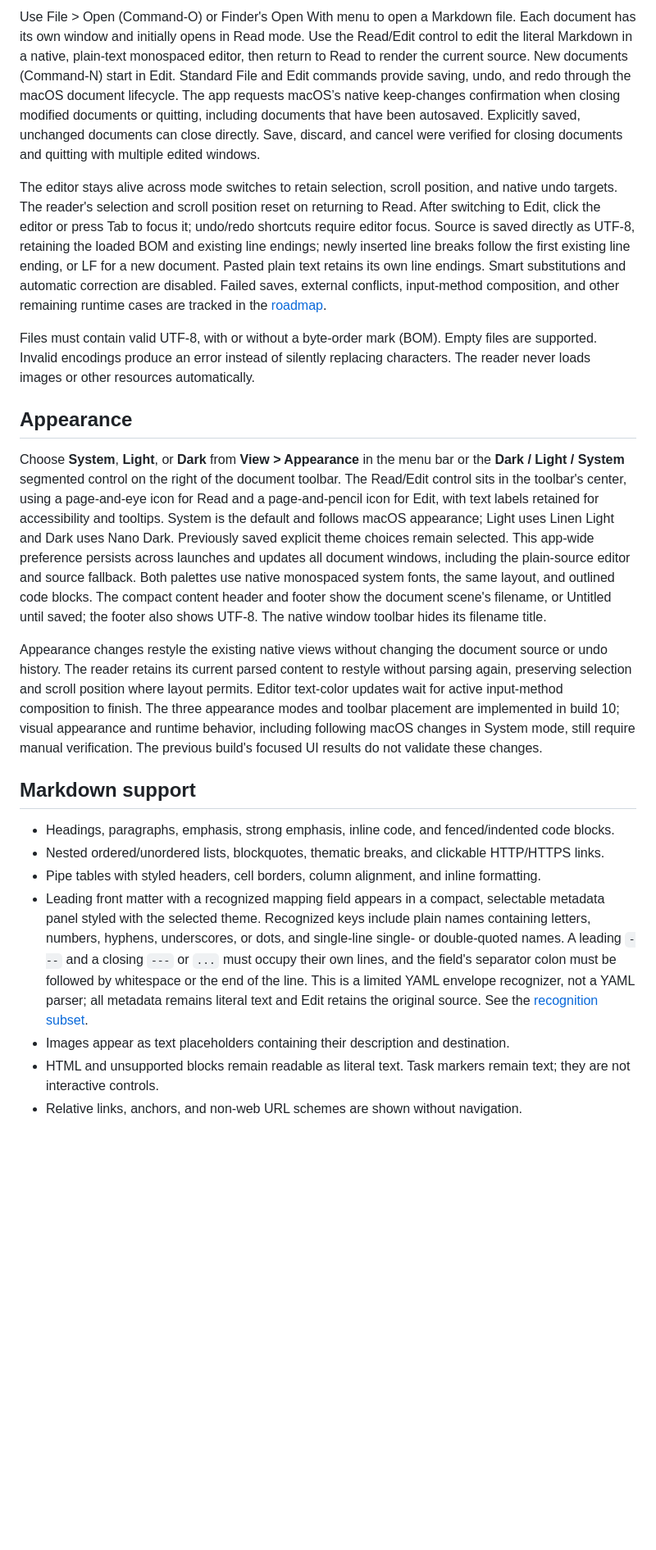
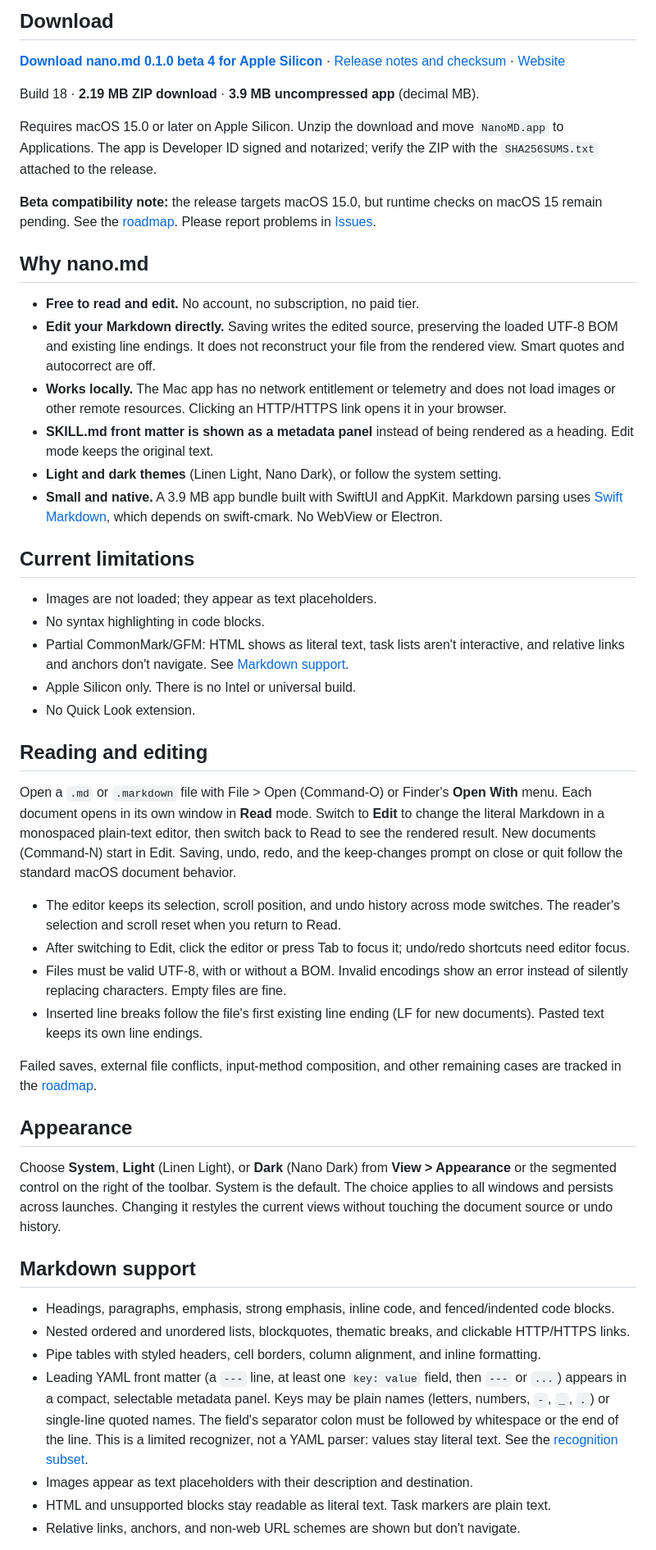
Before and after one commit to SiavashB/nano.md, a Markdown page: README.md, the part around one of its changes. Shown at 82% size. GitHub-like rendering; blank space fills up the shorter version.

Commit message:
Refresh beta 4 README and require release documentation updates

```diff
--- a/README.md
+++ b/README.md
@@ -8,23 +18,53 @@ A lightweight native macOS app for reading and editing Markdown files.
 
-Use File > Open (Command-O) or Finder's Open With menu to open a Markdown file. Each document has its own window and initially opens in Read mode. Use the Read/Edit control to edit the literal Markdown in a native, plain-text monospaced editor, then return to Read to render the current source. New documents (Command-N) start in Edit. Standard File and Edit commands provide saving, undo, and redo through the macOS document lifecycle. The app requests macOS’s native keep-changes confirmation when closing modified documents or quitting, including documents that have been autosaved. Explicitly saved, unchanged documents can close directly. Save, discard, and cancel were verified for closing documents and quitting with multiple edited windows.
+## Download
 
-The editor stays alive across mode switches to retain selection, scroll position, and native undo targets. The reader's selection and scroll position reset on returning to Read. After switching to Edit, click the editor or press Tab to focus it; undo/redo shortcuts require editor focus. Source is saved directly as UTF-8, retaining the loaded BOM and existing line endings; newly inserted line breaks follow the first existing line ending, or LF for a new document. Pasted plain text retains its own line endings. Smart substitutions and automatic correction are disabled. Failed saves, external conflicts, input-method composition, and other remaining runtime cases are tracked in the [roadmap](docs/ROADMAP.md#4-source-editing).
+**[Download nano.md 0.1.0 beta 4 for Apple Silicon](https://github.com/SiavashB/nano.md/releases/download/v0.1.0-beta.4/nano.md-v0.1.0-beta.4-arm64.zip)** · [Release notes and checksum](https://github.com/SiavashB/nano.md/releases/tag/v0.1.0-beta.4) · [Website](https://nano.thirdeyeds.com/)
 
-Files must contain valid UTF-8, with or without a byte-order mark (BOM). Empty files are supported. Invalid encodings produce an error instead of silently replacing characters. The reader never loads images or other resources automatically.
+Build 18 · **2.19 MB ZIP download** · **3.9 MB uncompressed app** (decimal MB).
+
+Requires macOS 15.0 or later on Apple Silicon. Unzip the download and move `NanoMD.app` to Applications. The app is Developer ID signed and notarized; verify the ZIP with the `SHA256SUMS.txt` attached to the release.
+
+**Beta compatibility note:** the release targets macOS 15.0, but runtime checks on macOS 15 remain pending. See the [roadmap](docs/ROADMAP.md#macos-15-deployment-target-010-build-18). Please report problems in [Issues](https://github.com/SiavashB/nano.md/issues).
+
+## Why nano.md
+
+- **Free to read and edit.** No account, no subscription, no paid tier.
+- **Edit your Markdown directly.** Saving writes the edited source, preserving the loaded UTF-8 BOM and existing line endings. It does not reconstruct your file from the rendered view. Smart quotes and autocorrect are off.
+- **Works locally.** The Mac app has no network entitlement or telemetry and does not load images or other remote resources. Clicking an HTTP/HTTPS link opens it in your browser.
+- **SKILL.md front matter is shown as a metadata panel** instead of being rendered as a heading. Edit mode keeps the original text.
+- **Light and dark themes** (Linen Light, Nano Dark), or follow the system setting.
+- **Small and native.** A 3.9 MB app bundle built with SwiftUI and AppKit. Markdown parsing uses [Swift Markdown](https://github.com/swiftlang/swift-markdown), which depends on swift-cmark. No WebView or Electron.
+
+## Current limitations
+
+- Images are not loaded; they appear as text placeholders.
+- No syntax highlighting in code blocks.
+- Partial CommonMark/GFM: HTML shows as literal text, task lists aren't interactive, and relative links and anchors don't navigate. See [Markdown support](#markdown-support).
+- Apple Silicon only. There is no Intel or universal build.
+- No Quick Look extension.
+
+## Reading and editing
+
+Open a `.md` or `.markdown` file with File > Open (Command-O) or Finder's **Open With** menu. Each document opens in its own window in **Read** mode. Switch to **Edit** to change the literal Markdown in a monospaced plain-text editor, then switch back to Read to see the rendered result. New documents (Command-N) start in Edit. Saving, undo, redo, and the keep-changes prompt on close or quit follow the standard macOS document behavior.
+
+- The editor keeps its selection, scroll position, and undo history across mode switches. The reader's selection and scroll reset when you return to Read.
+- After switching to Edit, click the editor or press Tab to focus it; undo/redo shortcuts need editor focus.
+- Files must be valid UTF-8, with or without a BOM. Invalid encodings show an error instead of silently replacing characters. Empty files are fine.
+- Inserted line breaks follow the file's first existing line ending (LF for new documents). Pasted text keeps its own line endings.
+
+Failed saves, external file conflicts, input-method composition, and other remaining cases are tracked in the [roadmap](docs/ROADMAP.md#4-source-editing).
 
 ## Appearance
 
-Choose **System**, **Light**, or **Dark** from **View > Appearance** in the menu bar or the **Dark / Light / System** segmented control on the right of the document toolbar. The Read/Edit control sits in the toolbar's center, using a page-and-eye icon for Read and a page-and-pencil icon for Edit, with text labels retained for accessibility and tooltips. System is the default and follows macOS appearance; Light uses Linen Light and Dark uses Nano Dark. Previously saved explicit theme choices remain selected. This app-wide preference persists across launches and updates all document windows, including the plain-source editor and source fallback. Both palettes use native monospaced system fonts, the same layout, and outlined code blocks. The compact content header and footer show the document scene's filename, or Untitled until saved; the footer also shows UTF-8. The native window toolbar hides its filename title.
-
-Appearance changes restyle the existing native views without changing the document source or undo history. The reader retains its current parsed content to restyle without parsing again, preserving selection and scroll position where layout permits. Editor text-color updates wait for active input-method composition to finish. The three appearance modes and toolbar placement are implemented in build 10; visual appearance and runtime behavior, including following macOS changes in System mode, still require manual verification. The previous build's focused UI results do not validate these changes.
+Choose **System**, **Light** (Linen Light), or **Dark** (Nano Dark) from **View > Appearance** or the segmented control on the right of the toolbar. System is the default. The choice applies to all windows and persists across launches. Changing it restyles the current views without touching the document source or undo history.
 
 ## Markdown support
 
 - Headings, paragraphs, emphasis, strong emphasis, inline code, and fenced/indented code blocks.
-- Nested ordered/unordered lists, blockquotes, thematic breaks, and clickable HTTP/HTTPS links.
+- Nested ordered and unordered lists, blockquotes, thematic breaks, and clickable HTTP/HTTPS links.
 - Pipe tables with styled headers, cell borders, column alignment, and inline formatting.
-- Leading front matter with a recognized mapping field appears in a compact, selectable metadata panel styled with the selected theme. Recognized keys include plain names containing letters, numbers, hyphens, underscores, or dots, and single-line single- or double-quoted names. A leading `---` and a closing `---` or `...` must occupy their own lines, and the field's separator colon must be followed by whitespace or the end of the line. This is a limited YAML envelope recognizer, not a YAML parser; all metadata remains literal text and Edit retains the original source. See the [recognition subset](docs/ARCHITECTURE.md#initial-rendering-scope).
-- Images appear as text placeholders containing their description and destination.
-- HTML and unsupported blocks remain readable as literal text. Task markers remain text; they are not interactive controls.
-- Relative links, anchors, and non-web URL schemes are shown without navigation.
+- Leading YAML front matter (a `---` line, at least one `key: value` field, then `---` or `...`) appears in a compact, selectable metadata panel. Keys may be plain names (letters, numbers, `-`, `_`, `.`) or single-line quoted names. The field's separator colon must be followed by whitespace or the end of the line. This is a limited recognizer, not a YAML parser: values stay literal text. See the [recognition subset](docs/ARCHITECTURE.md#initial-rendering-scope).
+- Images appear as text placeholders with their description and destination.
+- HTML and unsupported blocks stay readable as literal text. Task markers are plain text.
+- Relative links, anchors, and non-web URL schemes are shown but don't navigate.
 
```
Also changed, not shown: other parts of README.md (+22 -19 lines), AGENTS.md (+1 -0 lines), docs/RELEASING.md (+15 -4 lines).
